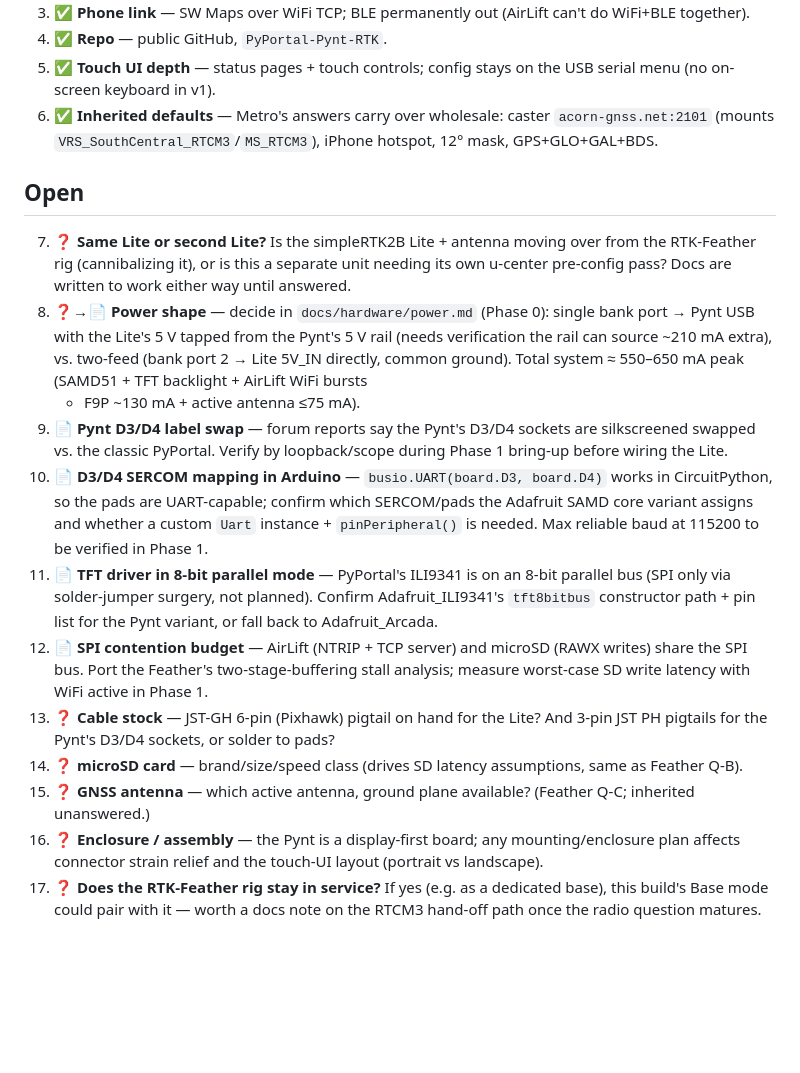
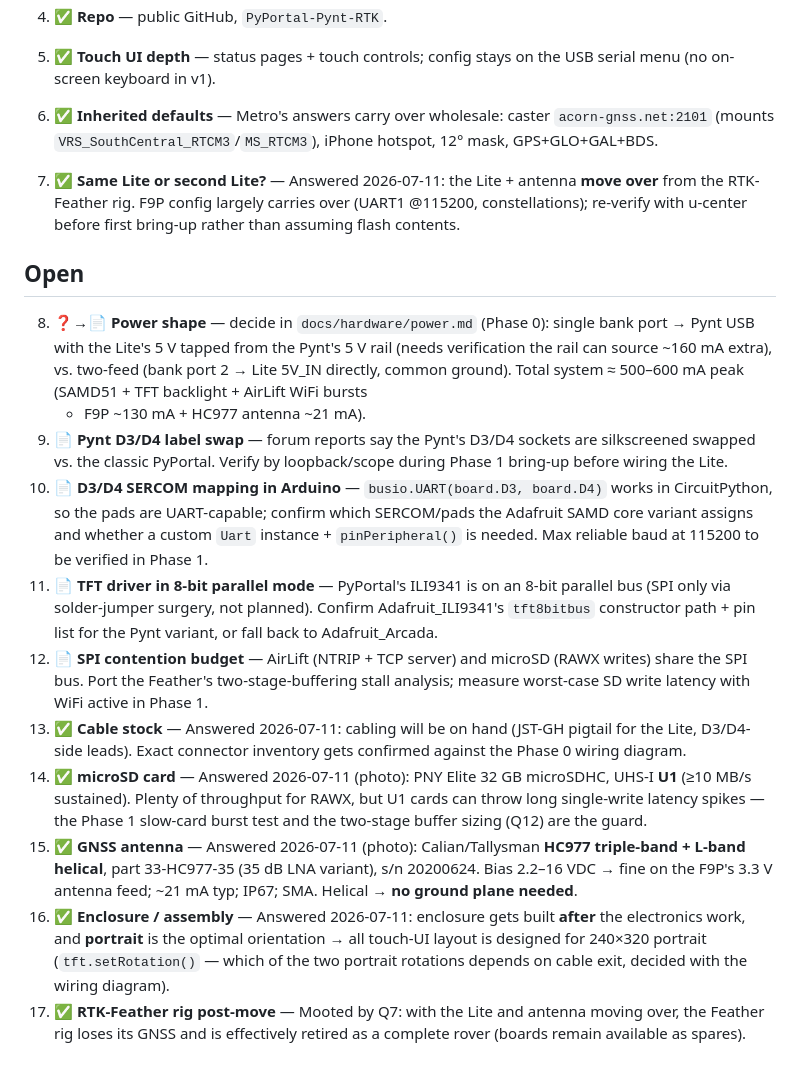
Before and after one commit to rah2003/PyPortal-Pynt-RTK, a Markdown page: docs/QUESTIONS.md, the part around the change. GitHub-like rendering; blank space fills up the shorter version.

Commit message:
Answer hardware inventory questions from owner photos
Lite + HC977 antenna move over from the Feather rig; PNY Elite 32GB U1
microSD; cabling on hand; enclosure after electronics, portrait UI.

Co-Authored-By: Claude Fable 5 <noreply@anthropic.com>

```diff
--- a/docs/QUESTIONS.md
+++ b/docs/QUESTIONS.md
@@ -16,18 +16,19 @@ Status legend: ❓ needs owner answer · 📄 resolve from vendor docs in Phase
    `acorn-gnss.net:2101` (mounts `VRS_SouthCentral_RTCM3`/`MS_RTCM3`),
    iPhone hotspot, 12° mask, GPS+GLO+GAL+BDS.
 
+7. ✅ **Same Lite or second Lite?** — Answered 2026-07-11: the Lite +
+   antenna **move over** from the RTK-Feather rig. F9P config largely
+   carries over (UART1 @115200, constellations); re-verify with u-center
+   before first bring-up rather than assuming flash contents.
+
 ## Open
 
-7. ❓ **Same Lite or second Lite?** Is the simpleRTK2B Lite + antenna moving
-   over from the RTK-Feather rig (cannibalizing it), or is this a separate
-   unit needing its own u-center pre-config pass? Docs are written to work
-   either way until answered.
 8. ❓→📄 **Power shape** — decide in `docs/hardware/power.md` (Phase 0):
    single bank port → Pynt USB with the Lite's 5 V tapped from the Pynt's
-   5 V rail (needs verification the rail can source ~210 mA extra), vs.
+   5 V rail (needs verification the rail can source ~160 mA extra), vs.
    two-feed (bank port 2 → Lite 5V_IN directly, common ground). Total
-   system ≈ 550–650 mA peak (SAMD51 + TFT backlight + AirLift WiFi bursts
-   + F9P ~130 mA + active antenna ≤75 mA).
+   system ≈ 500–600 mA peak (SAMD51 + TFT backlight + AirLift WiFi bursts
+   + F9P ~130 mA + HC977 antenna ~21 mA).
 9. 📄 **Pynt D3/D4 label swap** — forum reports say the Pynt's D3/D4
    sockets are silkscreened swapped vs. the classic PyPortal. Verify by
    loopback/scope during Phase 1 bring-up before wiring the Lite.
@@ -44,16 +45,24 @@ Status legend: ❓ needs owner answer · 📄 resolve from vendor docs in Phase
     (RAWX writes) share the SPI bus. Port the Feather's two-stage-buffering
     stall analysis; measure worst-case SD write latency with WiFi active in
     Phase 1.
-13. ❓ **Cable stock** — JST-GH 6-pin (Pixhawk) pigtail on hand for the
-    Lite? And 3-pin JST PH pigtails for the Pynt's D3/D4 sockets, or
-    solder to pads?
-14. ❓ **microSD card** — brand/size/speed class (drives SD latency
-    assumptions, same as Feather Q-B).
-15. ❓ **GNSS antenna** — which active antenna, ground plane available?
-    (Feather Q-C; inherited unanswered.)
-16. ❓ **Enclosure / assembly** — the Pynt is a display-first board; any
-    mounting/enclosure plan affects connector strain relief and the
-    touch-UI layout (portrait vs landscape).
-17. ❓ **Does the RTK-Feather rig stay in service?** If yes (e.g. as a
-    dedicated base), this build's Base mode could pair with it — worth a
-    docs note on the RTCM3 hand-off path once the radio question matures.
+13. ✅ **Cable stock** — Answered 2026-07-11: cabling will be on hand
+    (JST-GH pigtail for the Lite, D3/D4-side leads). Exact connector
+    inventory gets confirmed against the Phase 0 wiring diagram.
+14. ✅ **microSD card** — Answered 2026-07-11 (photo): PNY Elite 32 GB
+    microSDHC, UHS-I **U1** (≥10 MB/s sustained). Plenty of throughput for
+    RAWX, but U1 cards can throw long single-write latency spikes — the
+    Phase 1 slow-card burst test and the two-stage buffer sizing (Q12) are
+    the guard.
+15. ✅ **GNSS antenna** — Answered 2026-07-11 (photo): Calian/Tallysman
+    **HC977 triple-band + L-band helical**, part 33-HC977-35 (35 dB LNA
+    variant), s/n 20200624. Bias 2.2–16 VDC → fine on the F9P's 3.3 V
+    antenna feed; ~21 mA typ; IP67; SMA. Helical → **no ground plane
+    needed**.
+16. ✅ **Enclosure / assembly** — Answered 2026-07-11: enclosure gets
+    built **after** the electronics work, and **portrait** is the optimal
+    orientation → all touch-UI layout is designed for 240×320 portrait
+    (`tft.setRotation()` — which of the two portrait rotations depends on
+    cable exit, decided with the wiring diagram).
+17. ✅ **RTK-Feather rig post-move** — Mooted by Q7: with the Lite and
+    antenna moving over, the Feather rig loses its GNSS and is effectively
+    retired as a complete rover (boards remain available as spares).
```
Also changed, not shown: README.md (+5 -2 lines).
